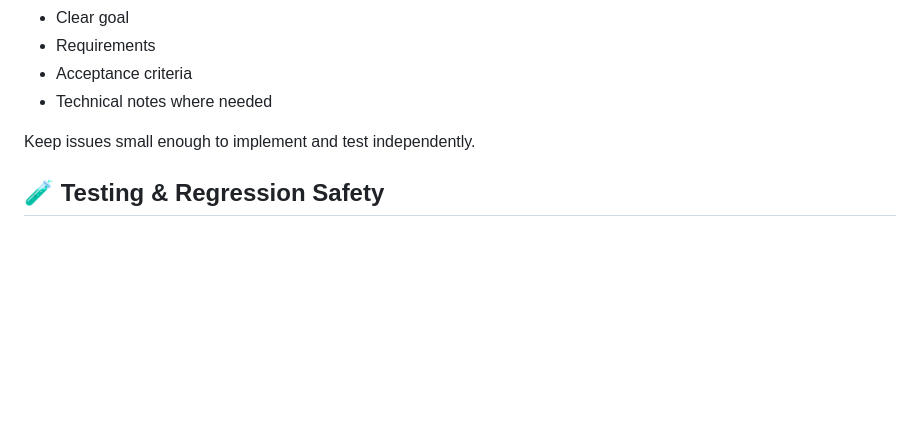
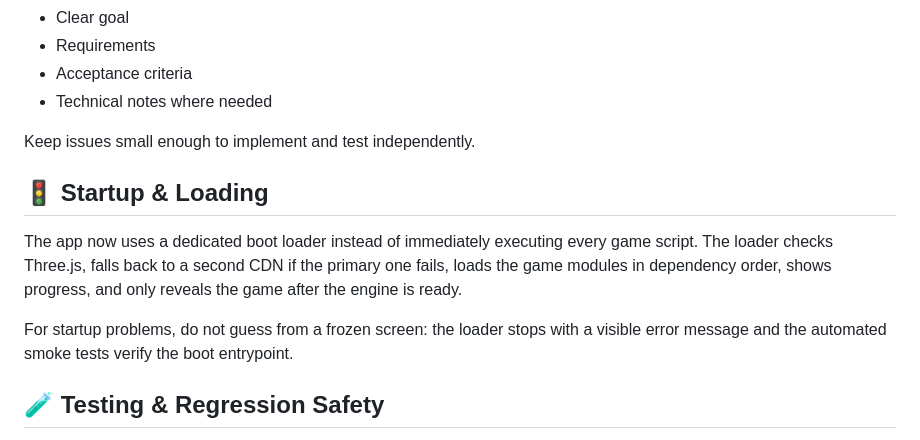
Before and after one commit to dhruvkpujara/mini-game-olympics, a Markdown page: README.md, the part around the change. Drawn GitHub-style; blank space fills up the shorter version.

Commit message:
Document startup and loading architecture

```diff
--- a/README.md
+++ b/README.md
@@ -235,6 +235,12 @@ The repository Issues tab is the development task board. Each major bug or featu
 
 Keep issues small enough to implement and test independently.
 
+## 🚦 Startup & Loading
+
+The app now uses a dedicated boot loader instead of immediately executing every game script. The loader checks Three.js, falls back to a second CDN if the primary one fails, loads the game modules in dependency order, shows progress, and only reveals the game after the engine is ready.
+
+For startup problems, do not guess from a frozen screen: the loader stops with a visible error message and the automated smoke tests verify the boot entrypoint.
+
 ## 🧪 Testing & Regression Safety
 
 See [`TESTING.md`](TESTING.md) for automated smoke checks and manual browser test cases. GitHub Actions runs `tests/smoke.mjs` on every push and pull request. The stability rule is simple: **test the existing game before adding the next feature**.
```
